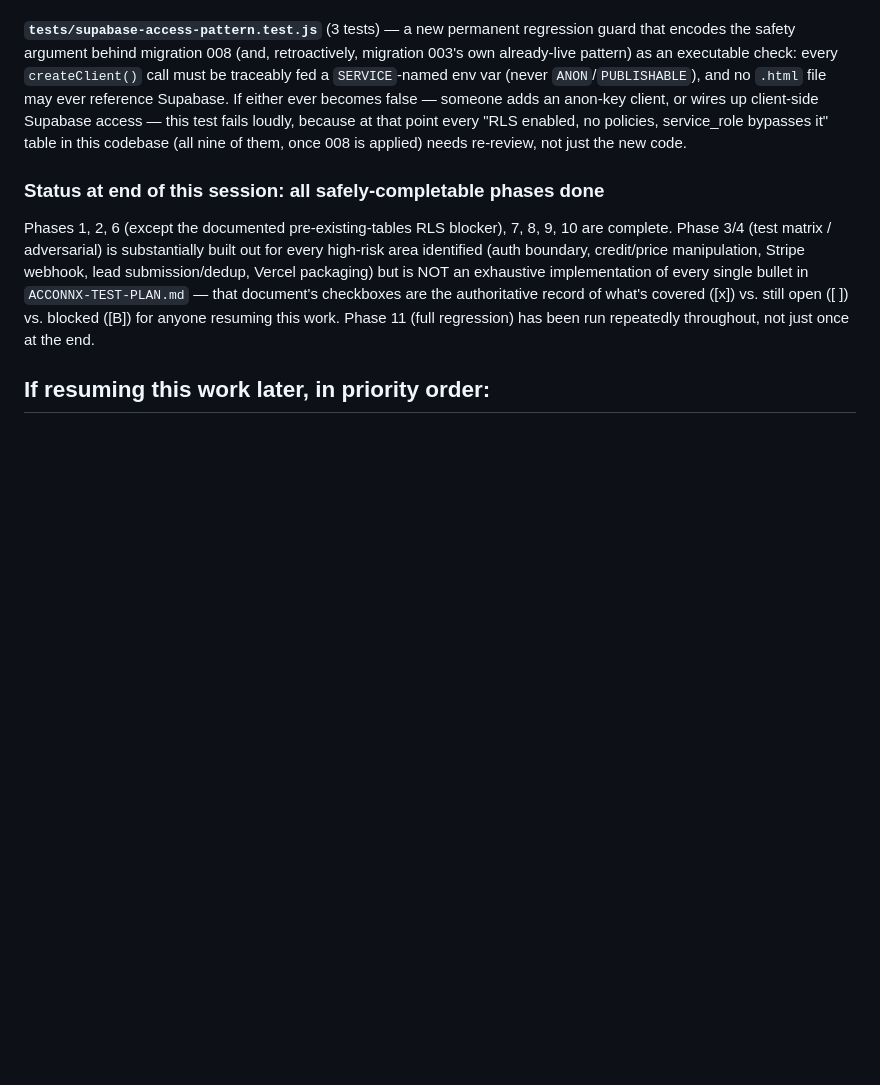
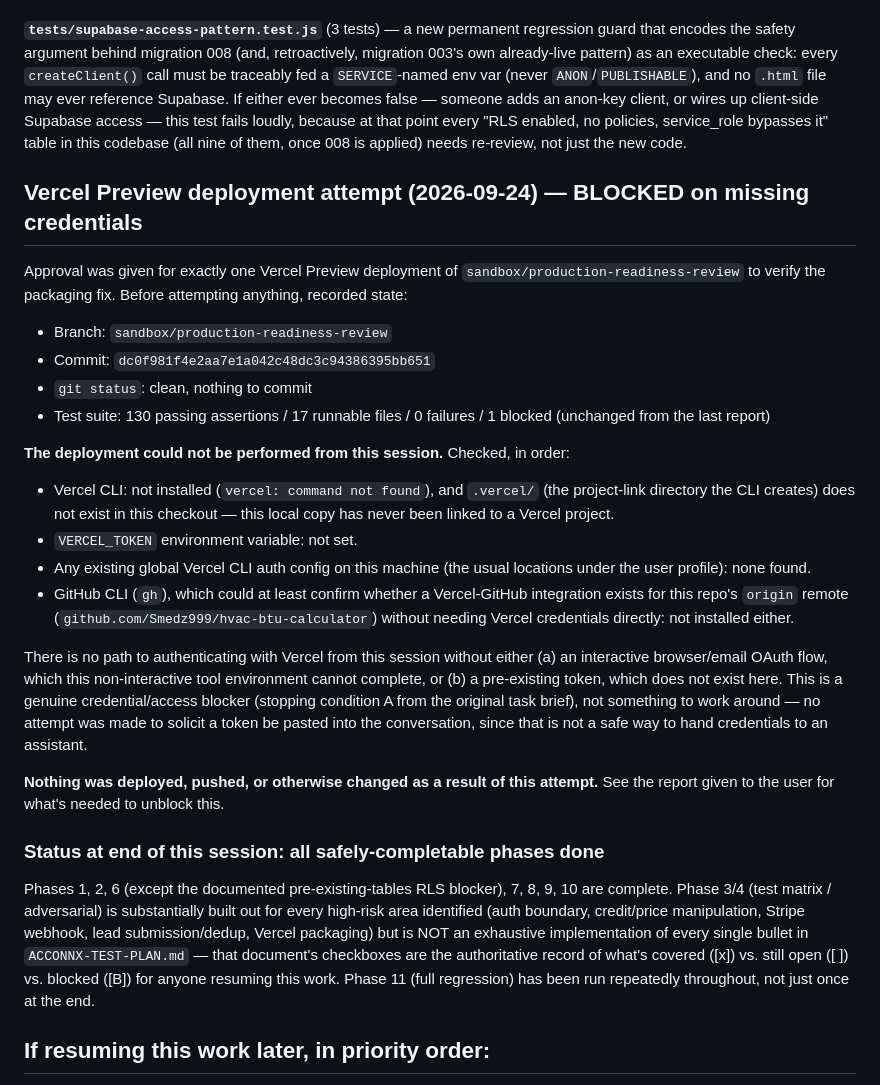
Before and after one commit to Smedz999/hvac-btu-calculator, a Markdown page: ACCONNX-PROGRESS.md, the part around the change. Drawn GitHub-style; blank space fills up the shorter version.

Commit message:
docs: record blocked Vercel Preview deployment attempt
No Vercel CLI, .vercel project link, VERCEL_TOKEN, existing auth
config, or gh CLI available in this environment -- deployment could
not be authenticated. Nothing deployed, pushed, or changed. Recorded
pre-attempt state (commit, branch, clean status, test totals) for
whoever resumes this once credentials are available.

Co-Authored-By: Claude Sonnet 5 <noreply@anthropic.com>

```diff
--- a/ACCONNX-PROGRESS.md
+++ b/ACCONNX-PROGRESS.md
@@ -354,6 +354,40 @@ point every "RLS enabled, no policies, service_role bypasses it" table in this
 codebase (all nine of them, once 008 is applied) needs re-review, not just the
 new code.
 
+## Vercel Preview deployment attempt (2026-09-24) — BLOCKED on missing credentials
+
+Approval was given for exactly one Vercel Preview deployment of
+`sandbox/production-readiness-review` to verify the packaging fix. Before
+attempting anything, recorded state:
+- Branch: `sandbox/production-readiness-review`
+- Commit: `dc0f981f4e2aa7e1a042c48dc3c94386395bb651`
+- `git status`: clean, nothing to commit
+- Test suite: 130 passing assertions / 17 runnable files / 0 failures / 1
+  blocked (unchanged from the last report)
+
+**The deployment could not be performed from this session.** Checked, in order:
+- Vercel CLI: not installed (`vercel: command not found`), and `.vercel/`
+  (the project-link directory the CLI creates) does not exist in this
+  checkout — this local copy has never been linked to a Vercel project.
+- `VERCEL_TOKEN` environment variable: not set.
+- Any existing global Vercel CLI auth config on this machine (the usual
+  locations under the user profile): none found.
+- GitHub CLI (`gh`), which could at least confirm whether a Vercel-GitHub
+  integration exists for this repo's `origin` remote
+  (`github.com/Smedz999/hvac-btu-calculator`) without needing Vercel
+  credentials directly: not installed either.
+
+There is no path to authenticating with Vercel from this session without
+either (a) an interactive browser/email OAuth flow, which this non-interactive
+tool environment cannot complete, or (b) a pre-existing token, which does not
+exist here. This is a genuine credential/access blocker (stopping condition A
+from the original task brief), not something to work around — no attempt was
+made to solicit a token be pasted into the conversation, since that is not a
+safe way to hand credentials to an assistant.
+
+**Nothing was deployed, pushed, or otherwise changed as a result of this
+attempt.** See the report given to the user for what's needed to unblock this.
+
 ### Status at end of this session: all safely-completable phases done
 
 Phases 1, 2, 6 (except the documented pre-existing-tables RLS blocker), 7, 8,
```
Also changed, not shown: ACCONNX-TEST-RESULTS.md (+11 -0 lines).
